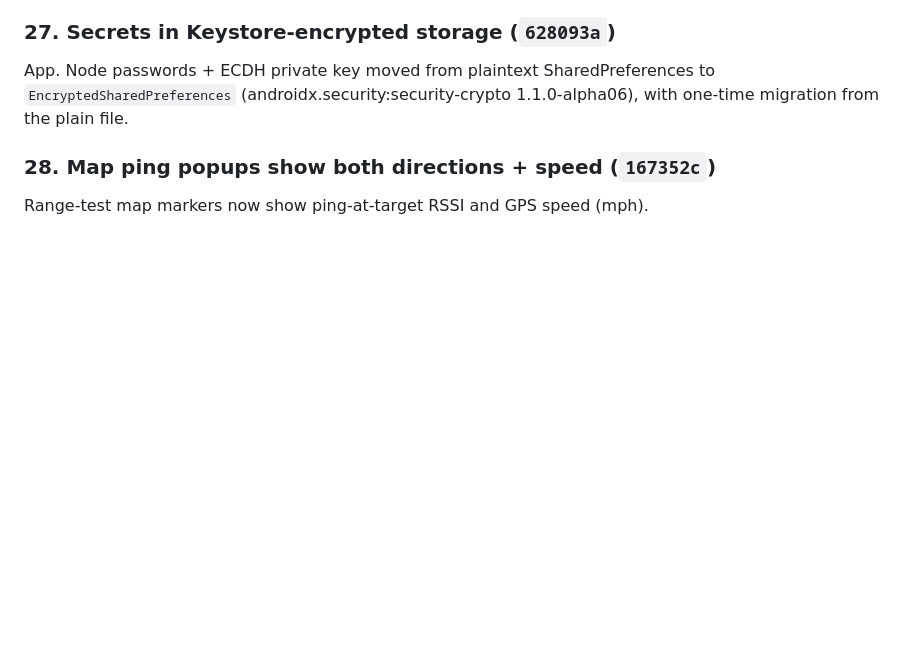
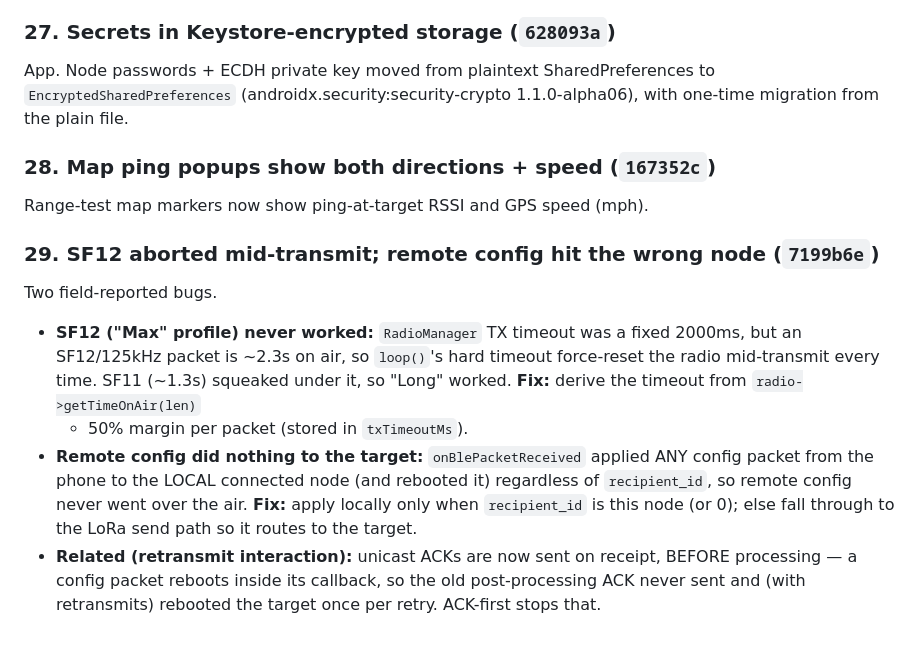
Before and after one commit to SilentWolf75/AetherMesh, a Markdown page: docs/FIXES-2026-07-03.md, the part around the change. Rendered like a GitHub page; blank space fills up the shorter version.

Commit message:
docs: add SF12 + remote config fixes (item 29)
Co-Authored-By: Claude Fable 5 <noreply@anthropic.com>

```diff
--- a/docs/FIXES-2026-07-03.md
+++ b/docs/FIXES-2026-07-03.md
@@ -268,3 +268,20 @@ to `EncryptedSharedPreferences` (androidx.security:security-crypto
 
 ### 28. Map ping popups show both directions + speed  (`167352c`)
 Range-test map markers now show ping-at-target RSSI and GPS speed (mph).
+
+### 29. SF12 aborted mid-transmit; remote config hit the wrong node  (`7199b6e`)
+Two field-reported bugs.
+- **SF12 ("Max" profile) never worked:** `RadioManager` TX timeout was a fixed
+  2000ms, but an SF12/125kHz packet is ~2.3s on air, so `loop()`'s hard timeout
+  force-reset the radio mid-transmit every time. SF11 (~1.3s) squeaked under it,
+  so "Long" worked. **Fix:** derive the timeout from `radio->getTimeOnAir(len)`
+  + 50% margin per packet (stored in `txTimeoutMs`).
+- **Remote config did nothing to the target:** `onBlePacketReceived` applied ANY
+  config packet from the phone to the LOCAL connected node (and rebooted it)
+  regardless of `recipient_id`, so remote config never went over the air.
+  **Fix:** apply locally only when `recipient_id` is this node (or 0); else fall
+  through to the LoRa send path so it routes to the target.
+- **Related (retransmit interaction):** unicast ACKs are now sent on receipt,
+  BEFORE processing — a config packet reboots inside its callback, so the old
+  post-processing ACK never sent and (with retransmits) rebooted the target once
+  per retry. ACK-first stops that.
```
